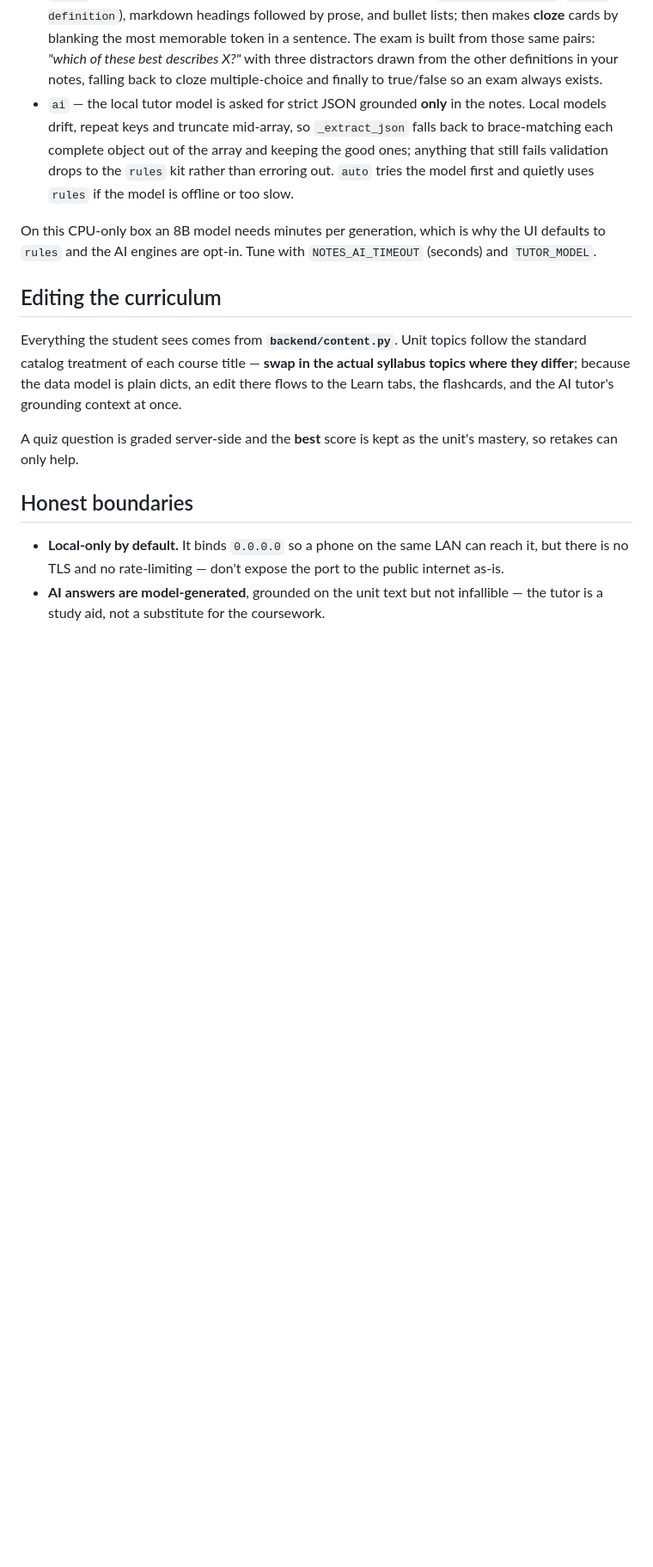
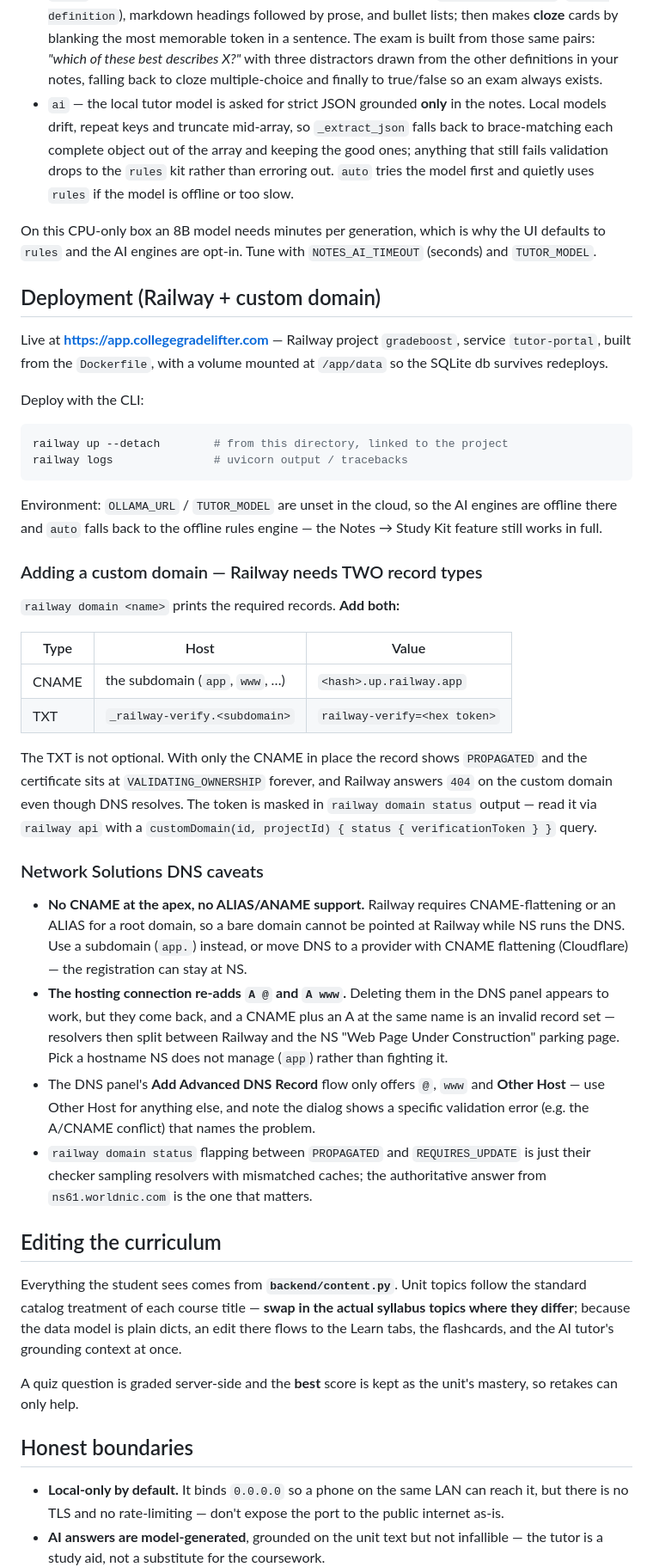
Before and after one commit to julianantoine/tutor-portal, a Markdown page: README.md, the part around the change. Shown at 86% size. Drawn GitHub-style; blank space fills up the shorter version.

Commit message:
Document the Railway + Network Solutions deployment, and the two-record rule
Live at app.collegegradelifter.com. Records the non-obvious parts: Railway
custom domains need both the CNAME and a _railway-verify TXT (without the TXT the
cert stalls at VALIDATING_OWNERSHIP and the domain 404s while DNS looks correct),
NS cannot CNAME an apex so a subdomain is required, and NS's hosting connection
re-adds A @/A www which makes 'www' an invalid record set.

````diff
--- a/README.md
+++ b/README.md
@@ -165,6 +165,57 @@ On this CPU-only box an 8B model needs minutes per generation, which is why the
 UI defaults to `rules` and the AI engines are opt-in. Tune with
 `NOTES_AI_TIMEOUT` (seconds) and `TUTOR_MODEL`.
 
+## Deployment (Railway + custom domain)
+
+Live at **https://app.collegegradelifter.com** — Railway project `gradeboost`,
+service `tutor-portal`, built from the `Dockerfile`, with a volume mounted at
+`/app/data` so the SQLite db survives redeploys.
+
+Deploy with the CLI:
+
+```bash
+railway up --detach        # from this directory, linked to the project
+railway logs               # uvicorn output / tracebacks
+```
+
+Environment: `OLLAMA_URL` / `TUTOR_MODEL` are unset in the cloud, so the AI
+engines are offline there and `auto` falls back to the offline rules engine —
+the Notes → Study Kit feature still works in full.
+
+### Adding a custom domain — Railway needs TWO record types
+
+`railway domain <name>` prints the required records. **Add both:**
+
+| Type  | Host                                | Value                        |
+|-------|-------------------------------------|------------------------------|
+| CNAME | the subdomain (`app`, `www`, …)     | `<hash>.up.railway.app`      |
+| TXT   | `_railway-verify.<subdomain>`       | `railway-verify=<hex token>` |
+
+The TXT is not optional. With only the CNAME in place the record shows
+`PROPAGATED` and the certificate sits at `VALIDATING_OWNERSHIP` forever, and
+Railway answers `404` on the custom domain even though DNS resolves. The token
+is masked in `railway domain status` output — read it via `railway api` with a
+`customDomain(id, projectId) { status { verificationToken } }` query.
+
+### Network Solutions DNS caveats
+
+- **No CNAME at the apex, no ALIAS/ANAME support.** Railway requires
+  CNAME-flattening or an ALIAS for a root domain, so a bare domain cannot be
+  pointed at Railway while NS runs the DNS. Use a subdomain (`app.`) instead, or
+  move DNS to a provider with CNAME flattening (Cloudflare) — the registration
+  can stay at NS.
+- **The hosting connection re-adds `A @` and `A www`.** Deleting them in the DNS
+  panel appears to work, but they come back, and a CNAME plus an A at the same
+  name is an invalid record set — resolvers then split between Railway and the
+  NS "Web Page Under Construction" parking page. Pick a hostname NS does not
+  manage (`app`) rather than fighting it.
+- The DNS panel's **Add Advanced DNS Record** flow only offers `@`, `www` and
+  **Other Host** — use Other Host for anything else, and note the dialog shows a
+  specific validation error (e.g. the A/CNAME conflict) that names the problem.
+- `railway domain status` flapping between `PROPAGATED` and `REQUIRES_UPDATE` is
+  just their checker sampling resolvers with mismatched caches; the authoritative
+  answer from `ns61.worldnic.com` is the one that matters.
+
 ## Editing the curriculum
 
 Everything the student sees comes from **`backend/content.py`**. Unit topics follow the
````
